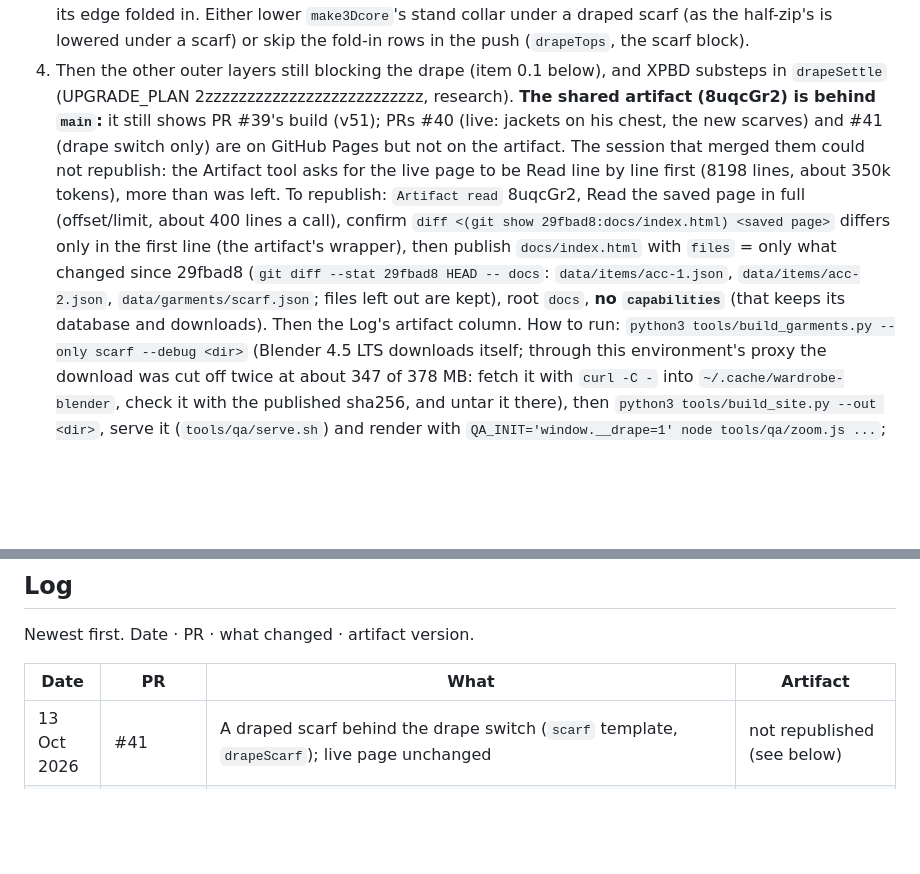
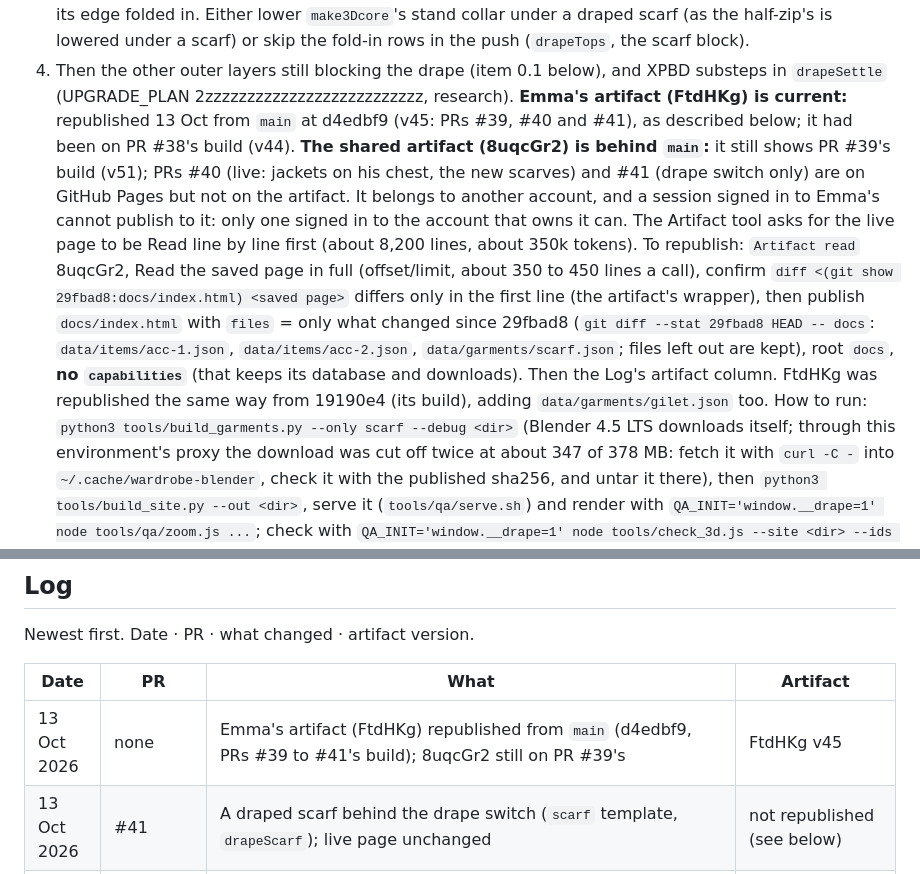
Before and after one commit to emmachilds98-wq/Wardrobe, a Markdown page: STATUS.md, 2 parts joined by grey strips. GitHub-like rendering; blank space fills up the shorter version.

Commit message:
STATUS: Emma's artifact republished from main (FtdHKg v45)
FtdHKg was on PR #38's build (v44). Republished from docs/ at d4edbf9 (PRs #39,
#40 and #41): the page, data/items/acc-1.json and acc-2.json (the two scarves'
strip corrections) and the new data/garments/gilet.json and scarf.json; the
database and downloads kept. The shared artifact (8uqcGr2) belongs to another
account and is still on PR #39's build.

Co-Authored-By: Claude Opus 5.5 <noreply@anthropic.com>
Claude-Session: https://claude.ai/code/session_019FnzmXpEKFQTirCRV4QsMp

```diff
--- a/STATUS.md
+++ b/STATUS.md
@@ -37,15 +37,18 @@ on his shape (one speck of collar). **Next engineer, start here for the scarf:**
    or skip the fold-in rows in the push (`drapeTops`, the scarf block).
 4. Then the other outer layers still blocking the drape (item 0.1 below), and XPBD substeps in `drapeSettle`
    (UPGRADE_PLAN 2zzzzzzzzzzzzzzzzzzzzzzzzzz, research).
+**Emma's artifact (FtdHKg) is current:** republished 13 Oct from `main` at d4edbf9 (v45: PRs #39, #40 and #41), as
+described below; it had been on PR #38's build (v44).
 **The shared artifact (8uqcGr2) is behind `main`:** it still shows PR #39's build (v51); PRs #40 (live: jackets on his
-chest, the new scarves) and #41 (drape switch only) are on GitHub Pages but not on the artifact. The session that merged
-them could not republish: the Artifact tool asks for the live page to be Read line by line first (8198 lines, about 350k
-tokens), more than was left. To republish: `Artifact read` 8uqcGr2, Read the saved page in full (offset/limit, about 400
+chest, the new scarves) and #41 (drape switch only) are on GitHub Pages but not on the artifact. It belongs to another
+account, and a session signed in to Emma's cannot publish to it: only one signed in to the account that owns it can.
+The Artifact tool asks for the live page to be Read line by line first (about 8,200 lines, about 350k tokens). To
+republish: `Artifact read` 8uqcGr2, Read the saved page in full (offset/limit, about 350 to 450
 lines a call), confirm `diff <(git show 29fbad8:docs/index.html) <saved page>` differs only in the first line (the
 artifact's wrapper), then publish `docs/index.html` with `files` = only what changed since 29fbad8
 (`git diff --stat 29fbad8 HEAD -- docs`: `data/items/acc-1.json`, `data/items/acc-2.json`, `data/garments/scarf.json`;
 files left out are kept), root `docs`, **no `capabilities`** (that keeps its database and downloads). Then the Log's
-artifact column.
+artifact column. FtdHKg was republished the same way from 19190e4 (its build), adding `data/garments/gilet.json` too.
 How to run: `python3 tools/build_garments.py --only scarf --debug <dir>` (Blender 4.5 LTS downloads itself; through this
 environment's proxy the download was cut off twice at about 347 of 378 MB: fetch it with `curl -C -` into
 `~/.cache/wardrobe-blender`, check it with the published sha256, and untar it there), then
@@ -306,6 +309,7 @@ Newest first. Date · PR · what changed · artifact version.
 
 | Date | PR | What | Artifact |
 | --- | --- | --- | --- |
+| 13 Oct 2026 | none | Emma's artifact (FtdHKg) republished from `main` (d4edbf9, PRs #39 to #41's build); 8uqcGr2 still on PR #39's | FtdHKg v45 |
 | 13 Oct 2026 | #41 | A draped scarf behind the drape switch (`scarf` template, `drapeScarf`); live page unchanged | not republished (see below) |
 | 13 Oct 2026 | #40 (merged) | Jackets, coats, blazers and gowns rest on his chest (`F.rest`, with an open front reaching as far forward as what shows between its edges); scarf ends as long fringed bands hanging from under the loop, the loop's top edge rolled and its front smooth; new correction `strip` (two scarves wear their designs) | not republished (see below) |
 | 13 Oct 2026 | #39 | Gilets draped behind the switch (`gilet`: sleeveless, done up, stand collar, hem band; zip and work pockets on the cloth); a shirt's leaf stays inside a stand collar done up over it; belts under draped tops; the fitting room says a shirt with a tie stays tucked; live page otherwise unchanged | 8uqcGr2 v51 |
```
